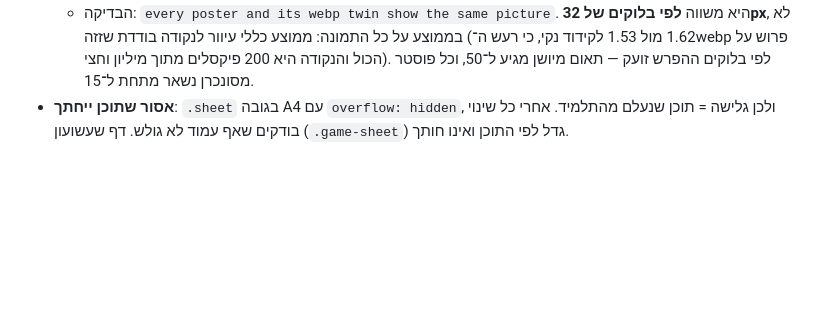
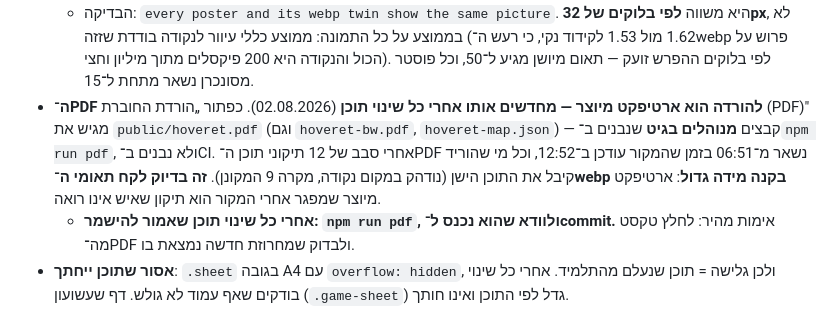
Before and after one commit to yanivmizrachiy/coordinate-first-quadrant, a Markdown page: USER_MEMORY.md, the part around the change. Drawn GitHub-style; blank space fills up the shorter version.

Commit message:
docs(rules): regenerate the downloadable PDF after every content change
Like the webp twins, public/hoveret.pdf is a git-tracked generated artifact that
CI does not rebuild. It went stale behind today's fixes and shipped old content
to anyone who downloaded it. Recorded the rule and the quick text-extract check.

Co-Authored-By: Claude Opus 4.8 <noreply@anthropic.com>

```diff
--- a/USER_MEMORY.md
+++ b/USER_MEMORY.md
@@ -1074,6 +1074,15 @@ scale = min(w / vbW, h / vbH)             // מודד את הציור   → 0.55
     לנקודה בודדת שזזה (1.62 מול 1.53 לקידוד נקי, כי רעש ה־webp פרוש על
     הכול והנקודה היא 200 פיקסלים מתוך מיליון וחצי). לפי בלוקים ההפרש
     זועק — תאום מיושן מגיע ל־50, וכל פוסטר מסונכרן נשאר מתחת ל־15.
+- **ה־PDF להורדה הוא ארטיפקט מיוצר — מחדשים אותו אחרי כל שינוי תוכן**
+  (02.08.2026). כפתור „הורדת החוברת (PDF)" מגיש את `public/hoveret.pdf`
+  (וגם `hoveret-bw.pdf`, `hoveret-map.json`) — קבצים **מנוהלים בגיט** שנבנים
+  ב־`npm run pdf`, ולא נבנים ב־CI. אחרי סבב של 12 תיקוני תוכן ה־PDF נשאר
+  מ־06:51 בזמן שהמקור עודכן ב־12:52, וכל מי שהוריד קיבל את התוכן הישן
+  (נודהק במקום נקודה, מקרה 9 המקונן). **זה בדיוק לקח תאומי ה־webp בקנה
+  מידה גדול**: ארטיפקט מיוצר שמפגר אחרי המקור הוא תיקון שאיש אינו רואה.
+  - **אחרי כל שינוי תוכן שאמור להישמר: `npm run pdf`, ולוודא שהוא נכנס
+    ל־commit.** אימות מהיר: לחלץ טקסט מה־PDF ולבדוק שמחרוזת חדשה נמצאת בו.
 - **אסור שתוכן ייחתך**: `.sheet` בגובה A4 עם `overflow: hidden`, ולכן גלישה =
   תוכן שנעלם מהתלמיד. אחרי כל שינוי בודקים שאף עמוד לא גולש.
   דף שעשועון (`.game-sheet`) גדל לפי התוכן ואינו חותך.
```
